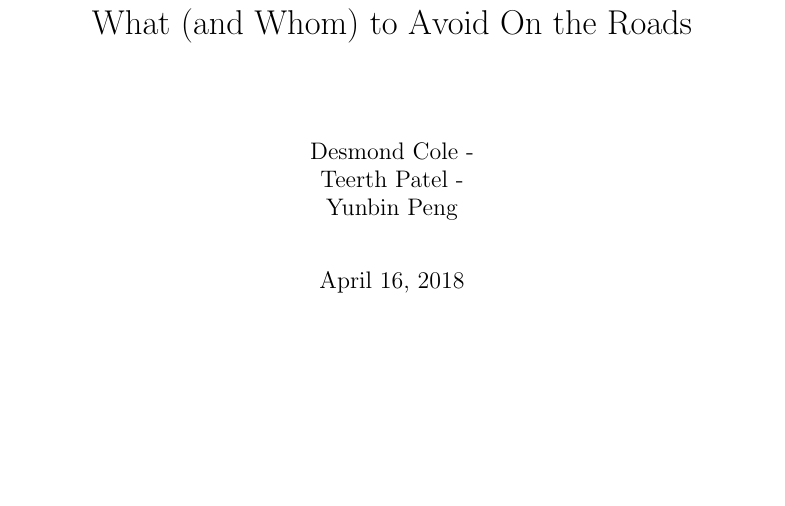
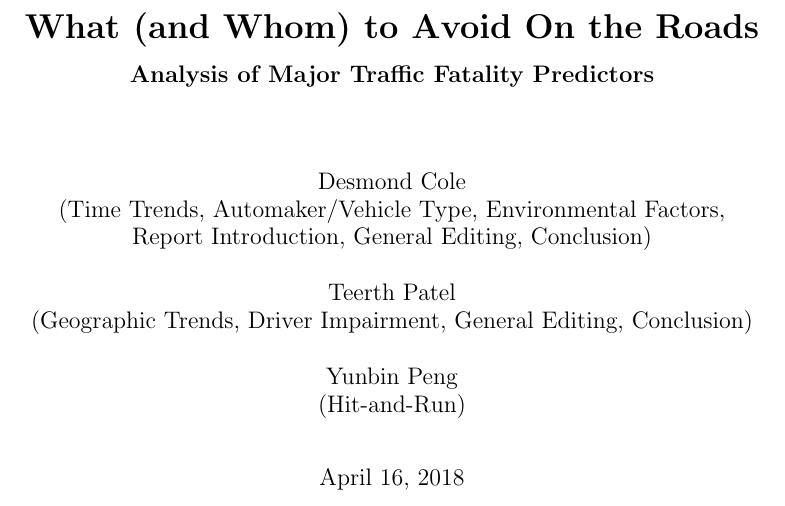
Before and after one commit to DesmondCole/503Project, a LaTeX document (report/503FinalReport.tex): part of page 1 of 12, cut so that both start at the same text, the shorter picture padded with empty space. Compiled offline with pdfLaTeX.

Commit message:
Adjust Title

```diff
--- a/report/503FinalReport.tex
+++ b/report/503FinalReport.tex
@@ -18,10 +19,18 @@
     \usepackage[notquote]{hanging}
 
 
-\title{What (and Whom) to Avoid On the Roads}
-\author{Desmond Cole - \\
-Teerth Patel - \\
-Yunbin Peng}
+\title{\textbf{What (and Whom) to Avoid On the Roads \\
+\large Analysis of Major Traffic Fatality Predictors}}
+\author{Desmond Cole \\
+(Time Trends, Automaker/Vehicle Type, Environmental Factors, \\
+Report Introduction, General Editing, Conclusion) \\
+\\
+Teerth Patel \\
+(Geographic Trends, Driver Impairment,
+General Editing, Conclusion) \\
+\\
+Yunbin Peng \\
+(Hit-and-Run)}
 
 \begin{document}
 \interfootnotelinepenalty=10000
```
Also changed, not shown: report/503FinalReport.pdf, report/503FinalReport.tex (1 more changed lines), 3 other files.
